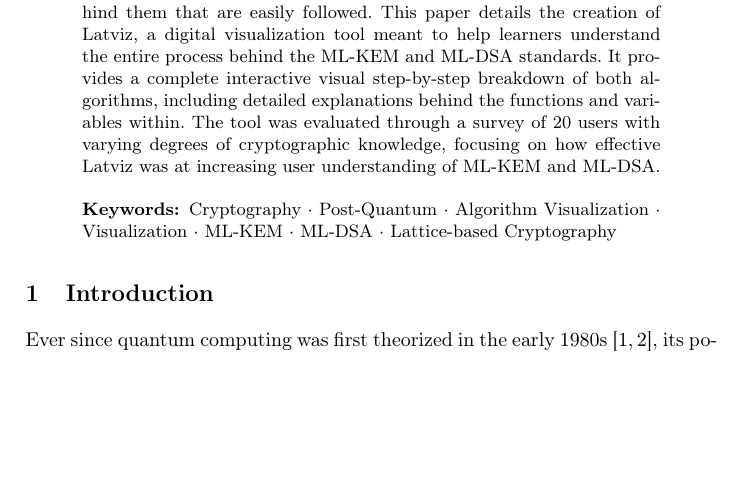
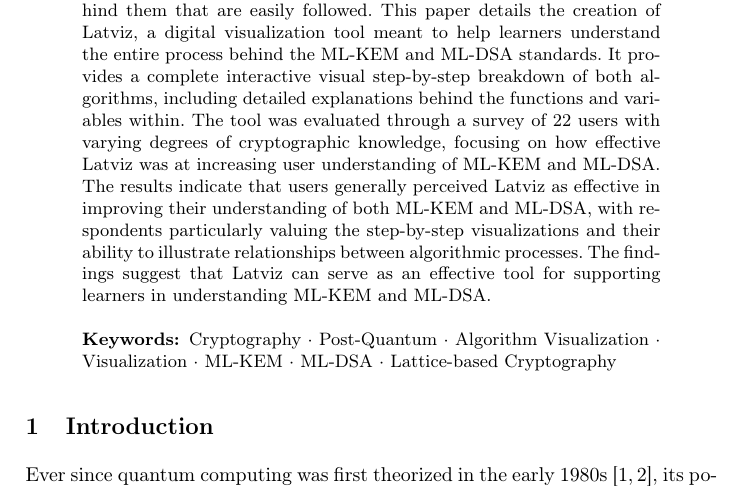
Before and after one commit to micma69/latviz, a LaTeX thesis (paper.tex): part of page 1 of 27 before the commit and part of page 1 of 28 after it, cut so that both start at the same text, the shorter picture padded with empty space. Compiled offline with pdfLaTeX.

Commit message:
fix last part of abstract

```diff
--- a/paper.tex
+++ b/paper.tex
@@ -47,7 +47,7 @@
 \maketitle              % typeset the header of the contribution
 %
 \begin{abstract}
-Post-quantum cryptographic algorithms are gaining relevance as prevalent security measures are found vulnerable to quantum computers. Among them are the key encapsulation standard ML-KEM and the digital signature standard ML-DSA released by NIST (National Institute of Standards and Technology) in 2024. However despite it's relevance, there are few resources dedicated to fully describing the algorithms behind them that are easily followed. This paper details the creation of Latviz, a digital visualization tool meant to help learners understand the entire process behind the ML-KEM and ML-DSA standards. It provides a complete interactive visual step-by-step breakdown of both algorithms, including detailed explanations behind the functions and variables within. The tool was evaluated through a survey of 20 users with varying degrees of cryptographic knowledge, focusing on how effective Latviz was at increasing user understanding of ML-KEM and ML-DSA.
+Post-quantum cryptographic algorithms are gaining relevance as prevalent security measures are found vulnerable to quantum computers. Among them are the key encapsulation standard ML-KEM and the digital signature standard ML-DSA released by NIST (National Institute of Standards and Technology) in 2024. However despite it's relevance, there are few resources dedicated to fully describing the algorithms behind them that are easily followed. This paper details the creation of Latviz, a digital visualization tool meant to help learners understand the entire process behind the ML-KEM and ML-DSA standards. It provides a complete interactive visual step-by-step breakdown of both algorithms, including detailed explanations behind the functions and variables within. The tool was evaluated through a survey of 22 users with varying degrees of cryptographic knowledge, focusing on how effective Latviz was at increasing user understanding of ML-KEM and ML-DSA. The results indicate that users generally perceived Latviz as effective in improving their understanding of both ML-KEM and ML-DSA, with respondents particularly valuing the step-by-step visualizations and their ability to illustrate relationships between algorithmic processes. The findings suggest that Latviz can serve as an effective tool for supporting learners in understanding ML-KEM and ML-DSA.
 
 \keywords{Cryptography \and Post-Quantum \and Algorithm Visualization \and Visualization \and ML-KEM \and ML-DSA \and Lattice-based Cryptography}
 \end{abstract}
```
Also changed, not shown: paper.pdf, 4 other files.
